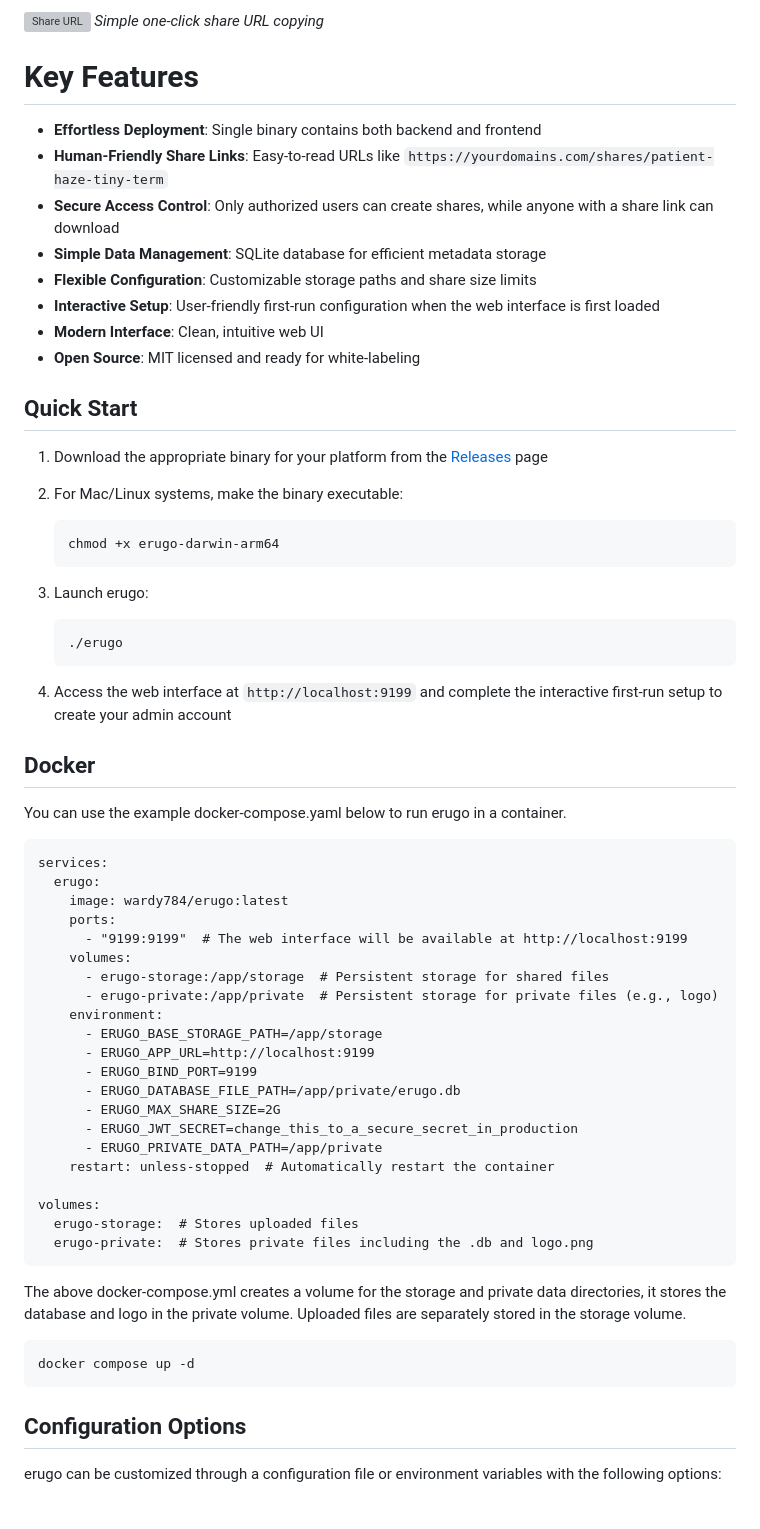
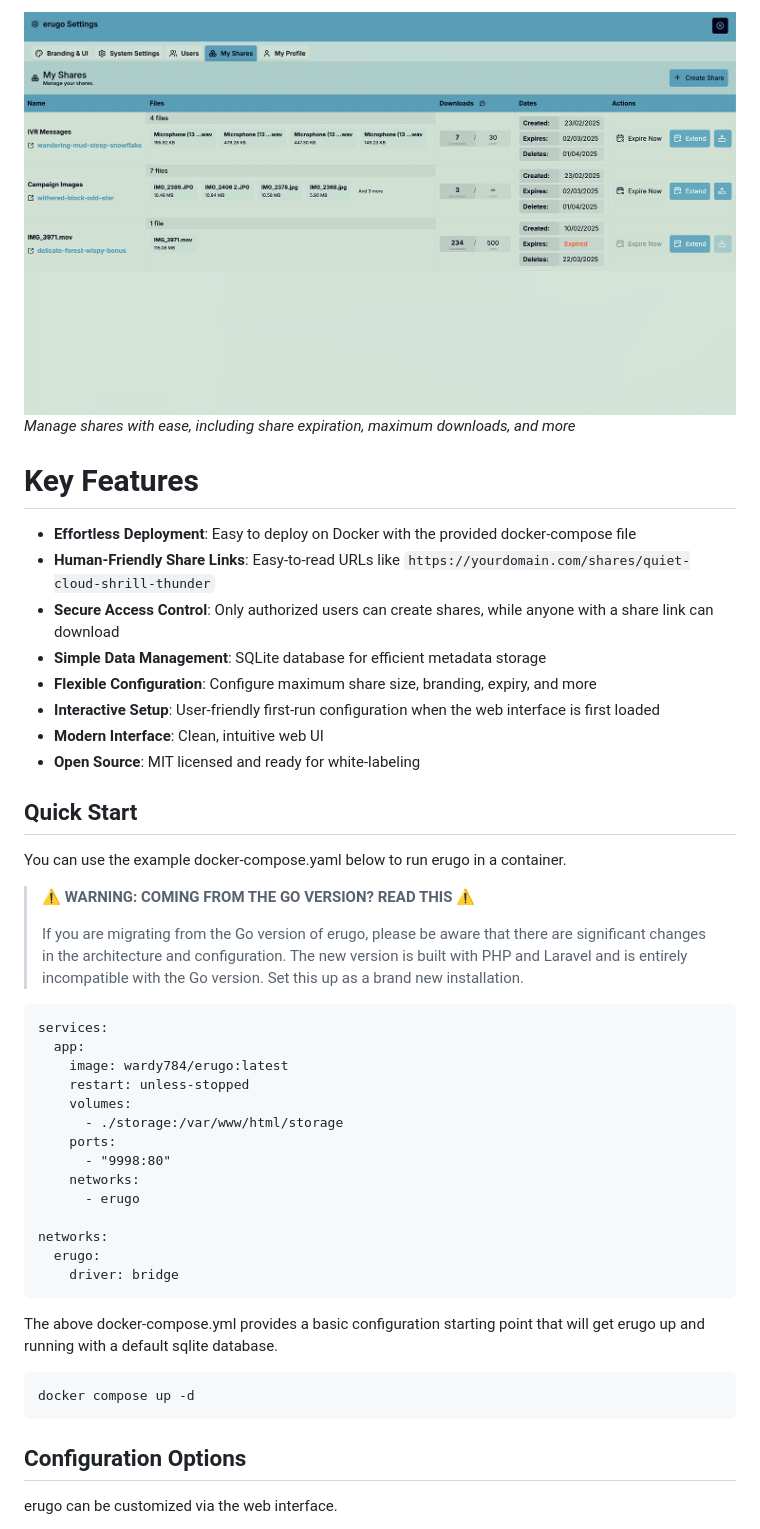
Before and after one commit to rustamis/erugo, a Markdown page: readme.md, the part around the change printed below. Rendered like a GitHub page; pictures changed too: .github/images/erugo-manage-shares-screenshot.png (added); grey boxes are pictures that could not be loaded.

Commit message:
Update usage instructions, improve container start script, add new screenshots

````diff
--- a/readme.md
+++ b/readme.md
@@ -12,64 +12,46 @@ erugo is a secure, self-hosted alternative to WeTransfer, built with Go and Vue.
 
-![Share URL](.github/images/erugo-uploader-shareurl-screenshot.jpg)
-*Simple one-click share URL copying*
-
+![Manage Shares](.github/images/erugo-manage-shares-screenshot.png)
+_Manage shares with ease, including share expiration, maximum downloads, and more_
 
 # Key Features
 
-- **Effortless Deployment**: Single binary contains both backend and frontend
-- **Human-Friendly Share Links**: Easy-to-read URLs like `https://yourdomains.com/shares/patient-haze-tiny-term`
+- **Effortless Deployment**: Easy to deploy on Docker with the provided docker-compose file
+- **Human-Friendly Share Links**: Easy-to-read URLs like `https://yourdomain.com/shares/quiet-cloud-shrill-thunder`
 - **Secure Access Control**: Only authorized users can create shares, while anyone with a share link can download
 - **Simple Data Management**: SQLite database for efficient metadata storage
-- **Flexible Configuration**: Customizable storage paths and share size limits
+- **Flexible Configuration**: Configure maximum share size, branding, expiry, and more
 - **Interactive Setup**: User-friendly first-run configuration when the web interface is first loaded
 - **Modern Interface**: Clean, intuitive web UI
 - **Open Source**: MIT licensed and ready for white-labeling
 
 ## Quick Start
 
-1. Download the appropriate binary for your platform from the [Releases](https://github.com/DeanWard/erugo/releases/) page
+You can use the example docker-compose.yaml below to run erugo in a container.
 
-2. For Mac/Linux systems, make the binary executable:
-   ```sh
-   chmod +x erugo-darwin-arm64
-   ```
 
-3. Launch erugo:
-   ```sh
-   ./erugo
-   ```
+> **⚠️ WARNING: COMING FROM THE GO VERSION? READ THIS ⚠️**
+>
+> If you are migrating from the Go version of erugo, please be aware that there are significant changes in the architecture and configuration. The new version is built with PHP and Laravel and is entirely incompatible with the Go version. Set this up as a brand new installation.
 
-4. Access the web interface at `http://localhost:9199` and complete the interactive first-run setup to create your admin account
-
-## Docker
-
-You can use the example docker-compose.yaml below to run erugo in a container.
 
 ```
 services:
+  app:
+    image: wardy784/erugo:latest
+    restart: unless-stopped
+    volumes:
+      - ./storage:/var/www/html/storage
+    ports:
+      - "9998:80"
+    networks:
+      - erugo
+
+networks:
   erugo:
-    image: wardy784/erugo:latest
-    ports:
-      - "9199:9199"  # The web interface will be available at http://localhost:9199
-    volumes:
-      - erugo-storage:/app/storage  # Persistent storage for shared files
-      - erugo-private:/app/private  # Persistent storage for private files (e.g., logo)
-    environment:
-      - ERUGO_BASE_STORAGE_PATH=/app/storage
-      - ERUGO_APP_URL=http://localhost:9199
-      - ERUGO_BIND_PORT=9199
-      - ERUGO_DATABASE_FILE_PATH=/app/private/erugo.db
-      - ERUGO_MAX_SHARE_SIZE=2G
-      - ERUGO_JWT_SECRET=change_this_to_a_secure_secret_in_production
-      - ERUGO_PRIVATE_DATA_PATH=/app/private
-    restart: unless-stopped  # Automatically restart the container
-
-volumes:
-  erugo-storage:  # Stores uploaded files
-  erugo-private:  # Stores private files including the .db and logo.png
+    driver: bridge
 ```
 
-The above docker-compose.yml creates a volume for the storage and private data directories, it stores the database and logo in the private volume. Uploaded files are separately stored in the storage volume.
+The above docker-compose.yml provides a basic configuration starting point that will get erugo up and running with a default sqlite database.
 
 ```sh
 docker compose up -d
@@ -77,5 +59,5 @@ docker compose up -d
 
 ## Configuration Options
 
-erugo can be customized through a configuration file or environment variables with the following options:
+erugo can be customized via the web interface.
 
````
Also changed, not shown: other parts of readme.md (+53 -36 lines), 6 other files.
